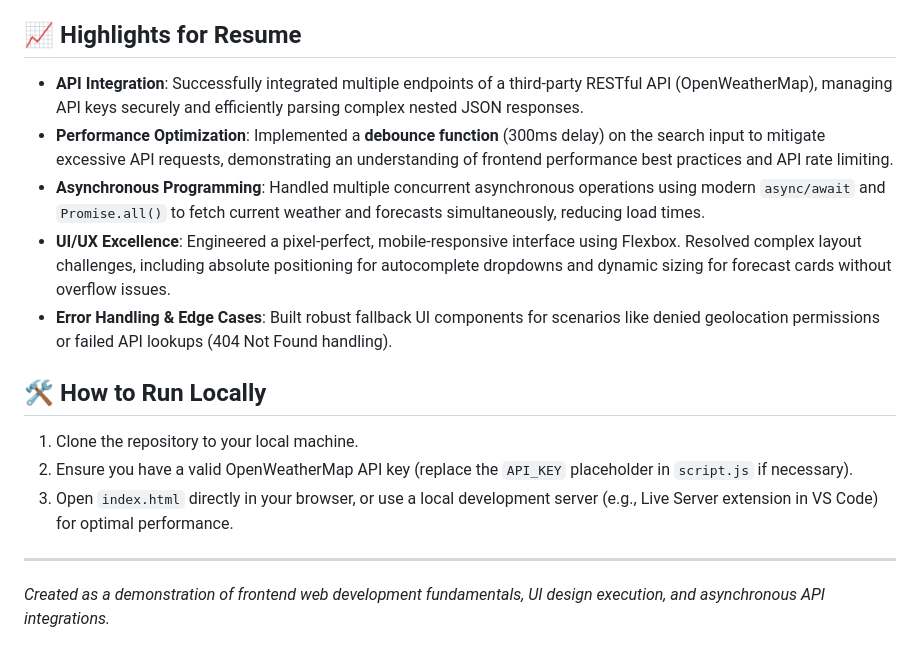
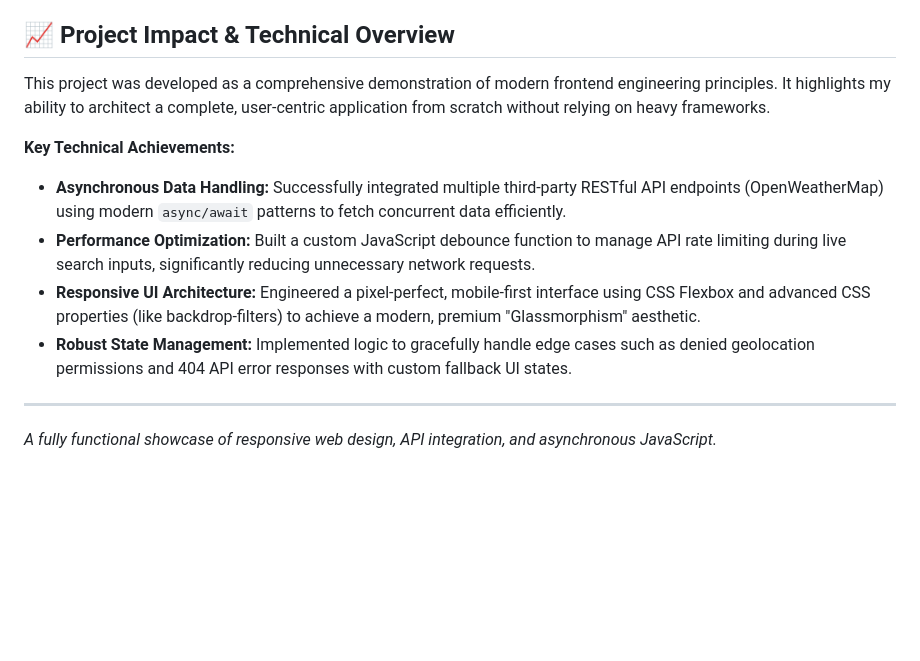
Before and after one commit to MrChandru345/weather-app, a Markdown page: README.md, the part around the change. GitHub-like rendering; blank space fills up the shorter version.

Commit message:
Update README: Refine project overview for portfolio

```diff
--- a/README.md
+++ b/README.md
@@ -24,20 +24,17 @@ A sleek, modern, and fully responsive weather web application built to provide r
 - **Iconography**: FontAwesome and custom vector assets.
 - **Styling**: Vanilla CSS featuring modern flexbox layouts, media queries for mobile-responsiveness, and CSS variables/glass effects for theming.
 
-## 📈 Highlights for Resume
+## 📈 Project Impact & Technical Overview
 
-- **API Integration**: Successfully integrated multiple endpoints of a third-party RESTful API (OpenWeatherMap), managing API keys securely and efficiently parsing complex nested JSON responses.
-- **Performance Optimization**: Implemented a **debounce function** (300ms delay) on the search input to mitigate excessive API requests, demonstrating an understanding of frontend performance best practices and API rate limiting.
-- **Asynchronous Programming**: Handled multiple concurrent asynchronous operations using modern `async/await` and `Promise.all()` to fetch current weather and forecasts simultaneously, reducing load times.
-- **UI/UX Excellence**: Engineered a pixel-perfect, mobile-responsive interface using Flexbox. Resolved complex layout challenges, including absolute positioning for autocomplete dropdowns and dynamic sizing for forecast cards without overflow issues.
-- **Error Handling & Edge Cases**: Built robust fallback UI components for scenarios like denied geolocation permissions or failed API lookups (404 Not Found handling).
+This project was developed as a comprehensive demonstration of modern frontend engineering principles. It highlights my ability to architect a complete, user-centric application from scratch without relying on heavy frameworks.
 
-## 🛠️ How to Run Locally
+**Key Technical Achievements:**
 
-1. Clone the repository to your local machine.
-2. Ensure you have a valid OpenWeatherMap API key (replace the `API_KEY` placeholder in `script.js` if necessary).
-3. Open `index.html` directly in your browser, or use a local development server (e.g., Live Server extension in VS Code) for optimal performance.
+- **Asynchronous Data Handling:** Successfully integrated multiple third-party RESTful API endpoints (OpenWeatherMap) using modern `async/await` patterns to fetch concurrent data efficiently.
+- **Performance Optimization:** Built a custom JavaScript debounce function to manage API rate limiting during live search inputs, significantly reducing unnecessary network requests.
+- **Responsive UI Architecture:** Engineered a pixel-perfect, mobile-first interface using CSS Flexbox and advanced CSS properties (like backdrop-filters) to achieve a modern, premium "Glassmorphism" aesthetic.
+- **Robust State Management:** Implemented logic to gracefully handle edge cases such as denied geolocation permissions and 404 API error responses with custom fallback UI states.
 
 ---
 
-_Created as a demonstration of frontend web development fundamentals, UI design execution, and asynchronous API integrations._
+_A fully functional showcase of responsive web design, API integration, and asynchronous JavaScript._
```
